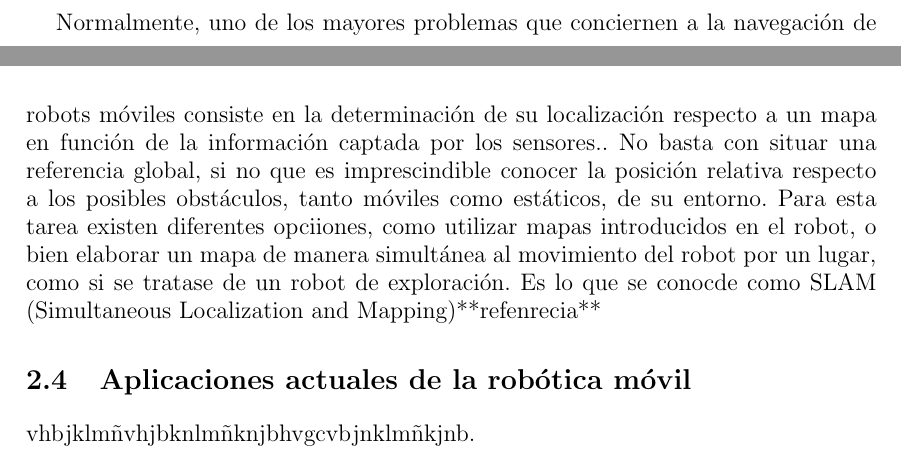
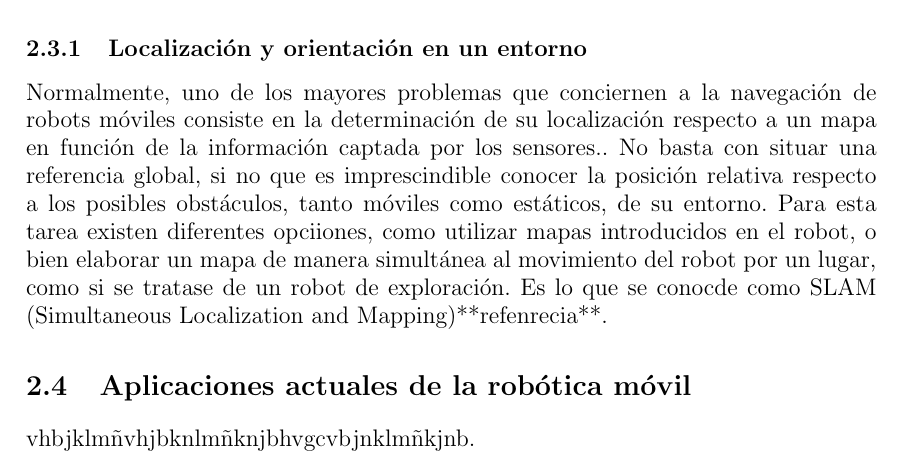
Before and after one commit to danimtb/TFG_pioneer3at, a LaTeX thesis (TFG.tex, which reads capitulos/estadoarte.tex): two parts of pages 33 and 34 of 54 before the commit and part of page 34 of 54 after it, the two joined at a grey line, cut at the place of the change. Compiled offline with pdfLaTeX; the source files are stored in an older character set and shown here as Unicode.

Commit message:
txs auto checkin

```diff
--- a/capitulos/estadoarte.tex
+++ b/capitulos/estadoarte.tex
@@ -183,7 +183,8 @@ Para captar el entorno en 3 dimensiones, Kinect incluye una cámara de vídeo RG
 
 El control del movimento en los robots móviles con ruedas puede describirse, de manera general, en cuatro tareas fundamentales: localización y orientación, planificación de trayectoria, seguimiento de la misma y evasión de los obstáculos.\\
 
-Normalmente, uno de los mayores problemas que conciernen a la navegación de robots móviles consiste en la determinación de su localización respecto a un mapa en función de la información captada por los sensores.. No basta con situar una referencia global, si no que es imprescindible conocer la posición relativa respecto a los posibles obstáculos, tanto móviles como estáticos, de su entorno. Para esta tarea existen diferentes opciiones, como utilizar mapas introducidos en el robot, o bien elaborar un mapa de manera simultánea al movimiento del robot por un lugar, como si se tratase de un robot de exploración. Es lo que se conocde como SLAM (Simultaneous Localization and Mapping)**refenrecia**
+\subsection{Localización y orientación en un entorno}
+Normalmente, uno de los mayores problemas que conciernen a la navegación de robots móviles consiste en la determinación de su localización respecto a un mapa en función de la información captada por los sensores.. No basta con situar una referencia global, si no que es imprescindible conocer la posición relativa respecto a los posibles obstáculos, tanto móviles como estáticos, de su entorno. Para esta tarea existen diferentes opciiones, como utilizar mapas introducidos en el robot, o bien elaborar un mapa de manera simultánea al movimiento del robot por un lugar, como si se tratase de un robot de exploración. Es lo que se conocde como SLAM (Simultaneous Localization and Mapping)**refenrecia**.
 
 \section{Aplicaciones actuales de la robótica móvil}
 
```
